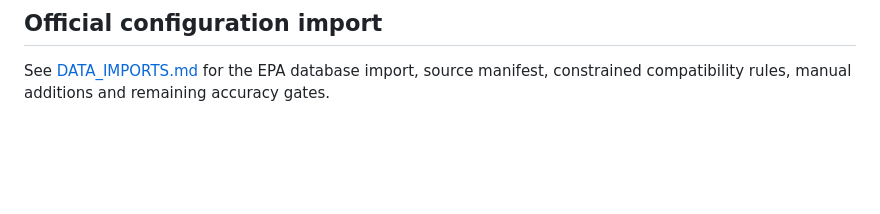
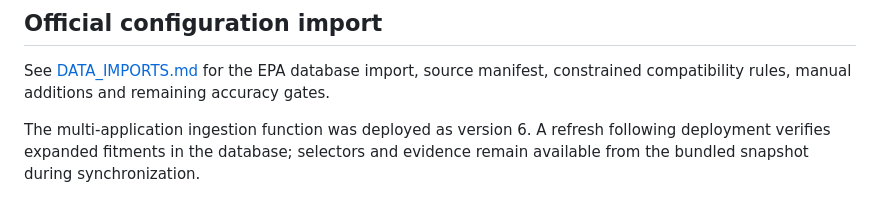
Before and after one commit to ImSamBtw/modpicker, a Markdown page: MANUAL_CATALOG.md, the part around the change. Rendered like a GitHub page; blank space fills up the shorter version.

Commit message:
Record deployed multi-application database ingestion and verify refresh

```diff
--- a/MANUAL_CATALOG.md
+++ b/MANUAL_CATALOG.md
@@ -93,3 +93,5 @@ Every source keeps its URL, source type, retrieval timestamp, and confidence. Pr
 ## Official configuration import
 
 See [DATA_IMPORTS.md](DATA_IMPORTS.md) for the EPA database import, source manifest, constrained compatibility rules, manual additions and remaining accuracy gates.
+
+The multi-application ingestion function was deployed as version 6. A refresh following deployment verifies expanded fitments in the database; selectors and evidence remain available from the bundled snapshot during synchronization.
```
Also changed, not shown: DATA_IMPORTS.md (+1 -1 lines).
